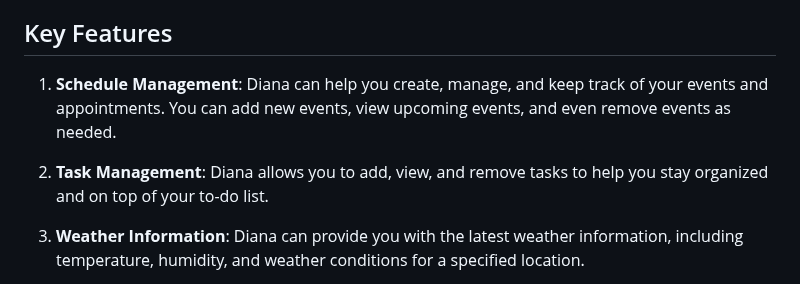
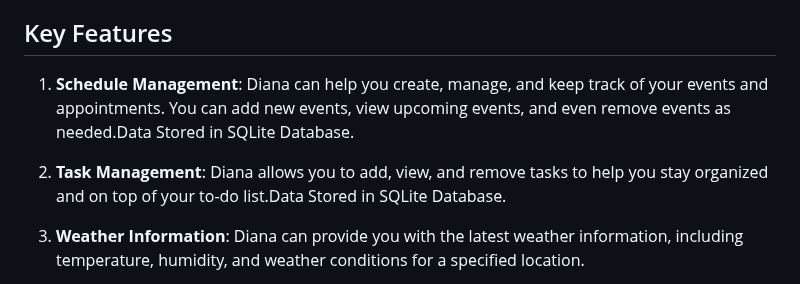
Before and after one commit to LiandarJoshua/DIANA, a Markdown page: README.md, the part around the change. Drawn GitHub-style.

```diff
--- a/README.md
+++ b/README.md
@@ -6,9 +6,9 @@ FrontEnd: https://diana-your-virtual-voice-assistant.onrender.com/
 
 ## Key Features
 
-1. **Schedule Management**: Diana can help you create, manage, and keep track of your events and appointments. You can add new events, view upcoming events, and even remove events as needed.
+1. **Schedule Management**: Diana can help you create, manage, and keep track of your events and appointments. You can add new events, view upcoming events, and even remove events as needed.Data Stored in SQLite Database.
 
-2. **Task Management**: Diana allows you to add, view, and remove tasks to help you stay organized and on top of your to-do list.
+2. **Task Management**: Diana allows you to add, view, and remove tasks to help you stay organized and on top of your to-do list.Data Stored in SQLite Database.
 
 3. **Weather Information**: Diana can provide you with the latest weather information, including temperature, humidity, and weather conditions for a specified location.
 
```
